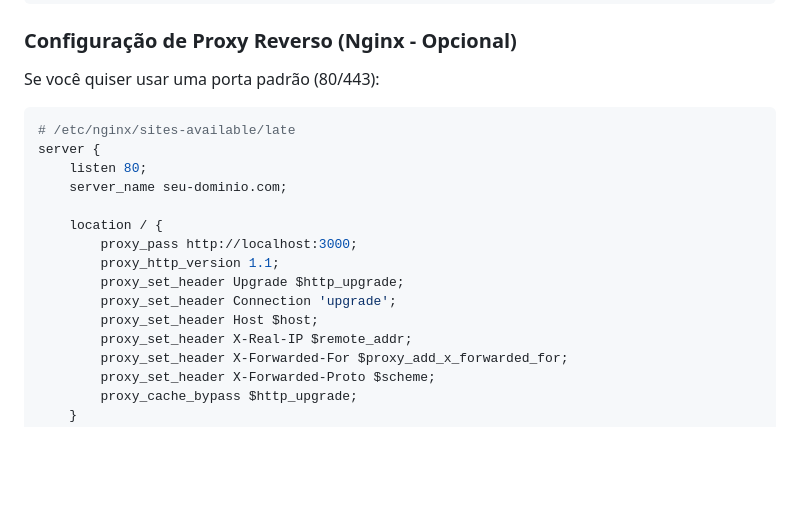
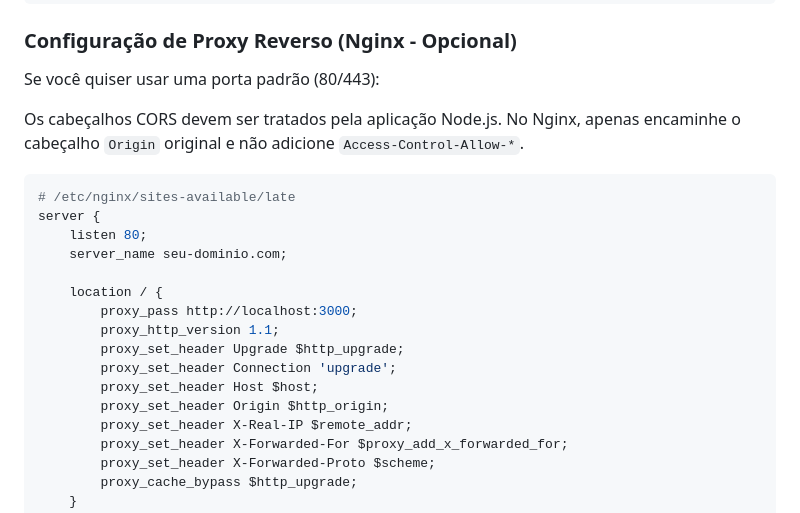
Before and after one commit to alessandropcostabr/LATE, a Markdown page: DEPLOY.md, the part around the change. Rendered like a GitHub page; blank space fills up the shorter version.

Commit message:
docs: clarify CORS handling for Nginx

````diff
--- a/DEPLOY.md
+++ b/DEPLOY.md
@@ -111,6 +111,8 @@ pm2 start ecosystem.config.js
 
 Se você quiser usar uma porta padrão (80/443):
 
+Os cabeçalhos CORS devem ser tratados pela aplicação Node.js. No Nginx, apenas encaminhe o cabeçalho `Origin` original e não adicione `Access-Control-Allow-*`.
+
 ```nginx
 # /etc/nginx/sites-available/late
 server {
@@ -123,6 +125,7 @@ server {
         proxy_set_header Upgrade $http_upgrade;
         proxy_set_header Connection 'upgrade';
         proxy_set_header Host $host;
+        proxy_set_header Origin $http_origin;
         proxy_set_header X-Real-IP $remote_addr;
         proxy_set_header X-Forwarded-For $proxy_add_x_forwarded_for;
         proxy_set_header X-Forwarded-Proto $scheme;
````
